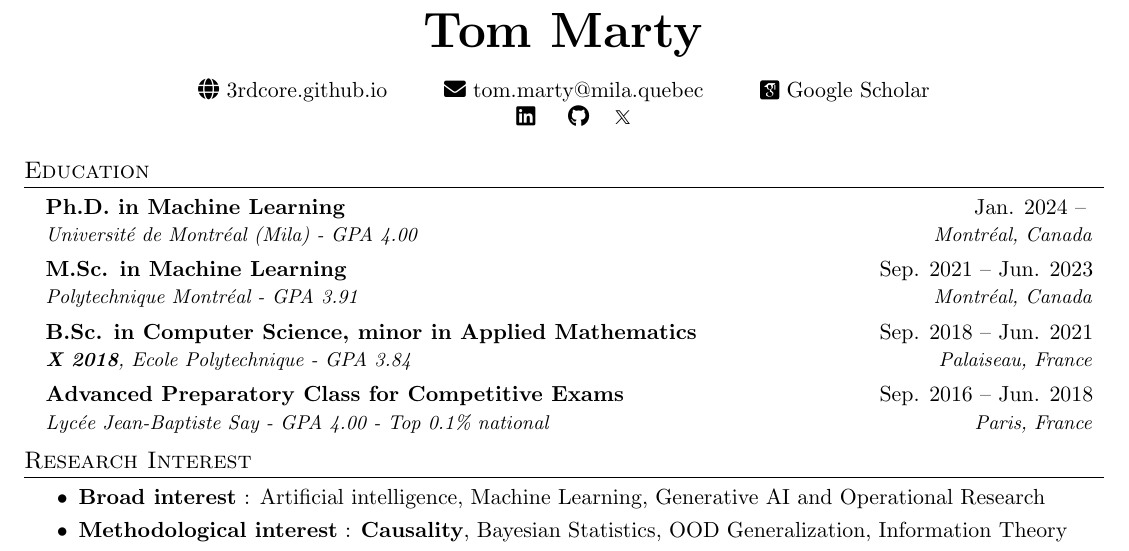
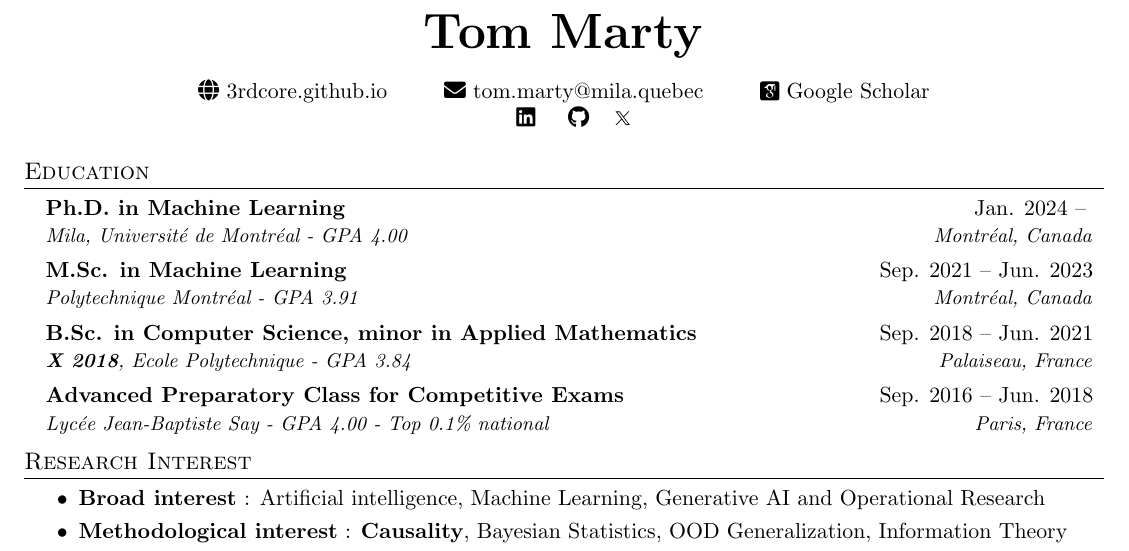
Before and after one commit to 3rdCore/TomResume, a LaTeX document (main.tex): part of page 1 of 3, cut so that both start at the same text. Compiled offline with pdfLaTeX.

Commit message:
Updates from Overleaf

```diff
--- a/main.tex
+++ b/main.tex
@@ -147,7 +147,7 @@
   \resumeSubHeadingListStart
         \resumeSubheading
       {Ph.D. in Machine Learning}{Jan. 2024 -- }
-      {Université de Montréal (Mila) - GPA 4.00}{Montréal, Canada}
+      {Mila, Université de Montréal - GPA 4.00}{Montréal, Canada}
       \vspace{.2pt}
       %\begin{itemize}
       %    \item \textbf{Courses :} Causal Inference (Dhanya Sridhar)
```
